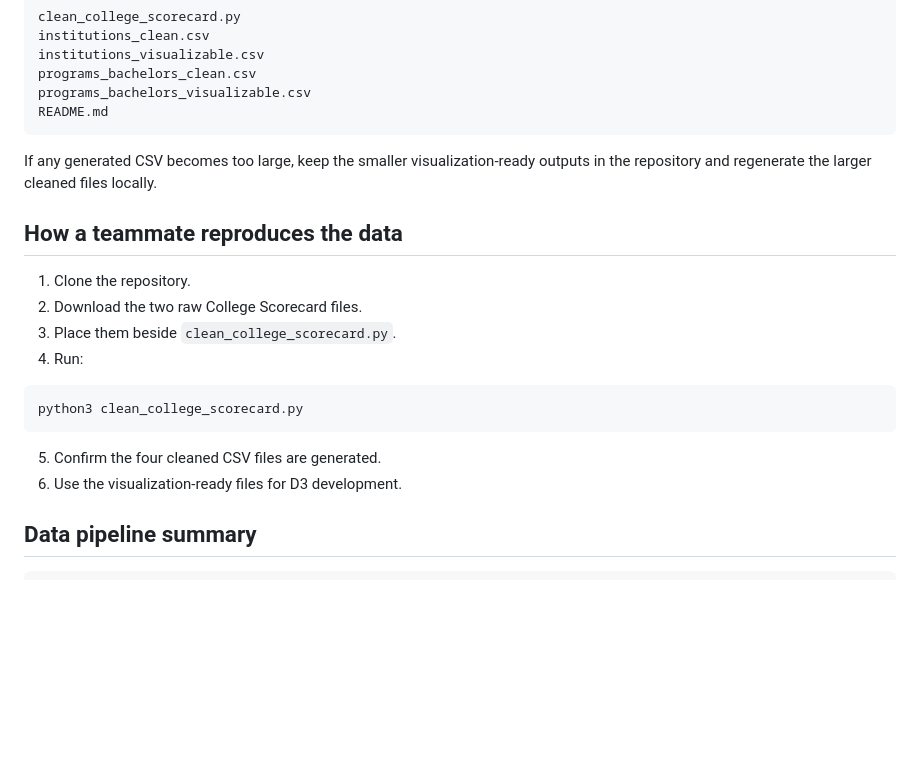
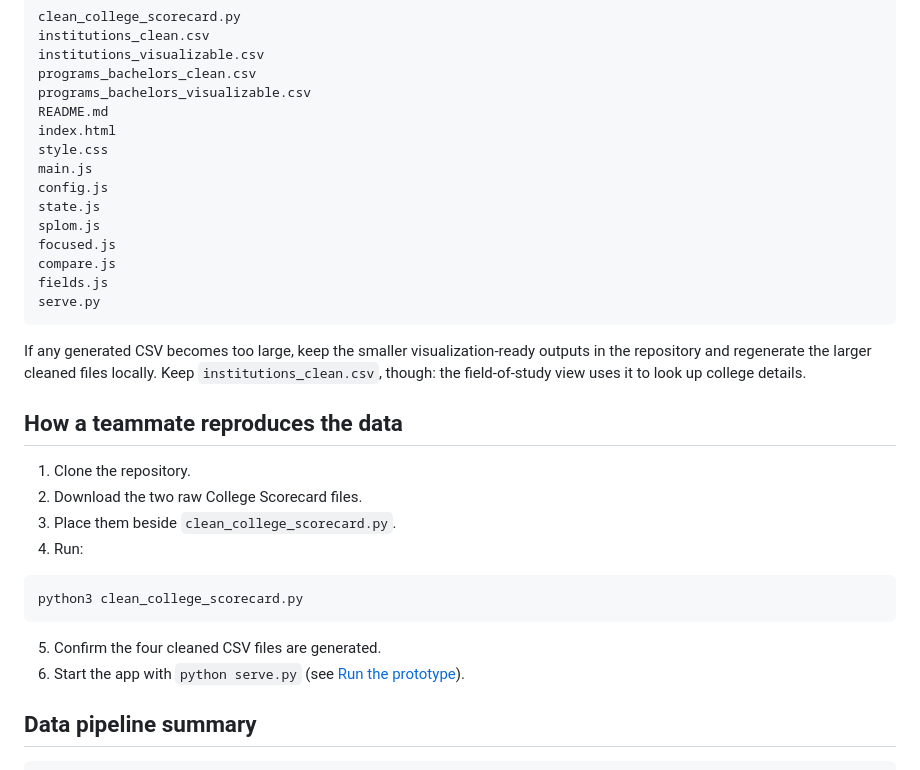
Before and after one commit to chintan-22/Cost2Collge, a Markdown page: README.md, the part around one of its changes. Rendered like a GitHub page; blank space fills up the shorter version.

````diff
--- a/README.md
+++ b/README.md
@@ -361,9 +455,19 @@ institutions_visualizable.csv
 programs_bachelors_clean.csv
 programs_bachelors_visualizable.csv
 README.md
+index.html
+style.css
+main.js
+config.js
+state.js
+splom.js
+focused.js
+compare.js
+fields.js
+serve.py
 ```
 
-If any generated CSV becomes too large, keep the smaller visualization-ready outputs in the repository and regenerate the larger cleaned files locally.
+If any generated CSV becomes too large, keep the smaller visualization-ready outputs in the repository and regenerate the larger cleaned files locally. Keep `institutions_clean.csv`, though: the field-of-study view uses it to look up college details.
 
 ## How a teammate reproduces the data
 
@@ -377,7 +481,7 @@ python3 clean_college_scorecard.py
 ```
 
 5. Confirm the four cleaned CSV files are generated.
-6. Use the visualization-ready files for D3 development.
+6. Start the app with `python serve.py` (see [Run the prototype](#run-the-prototype)).
 
 ## Data pipeline summary
 
````
Also changed, not shown: other parts of README.md (+97 -3 lines).
